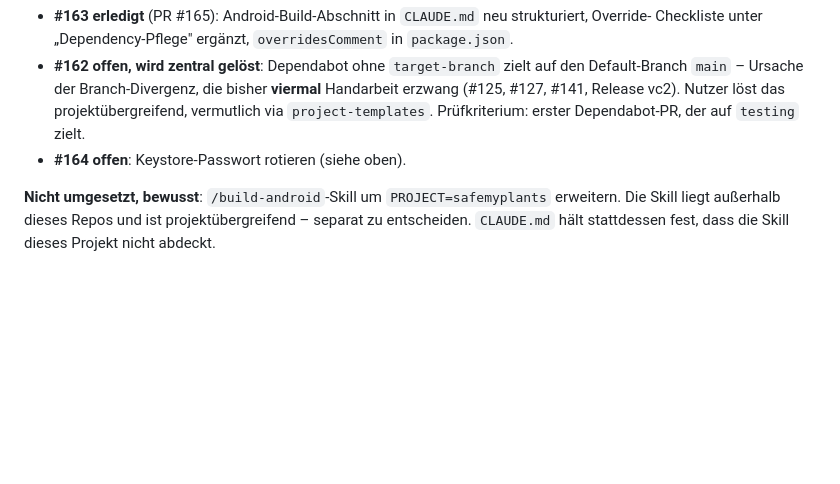
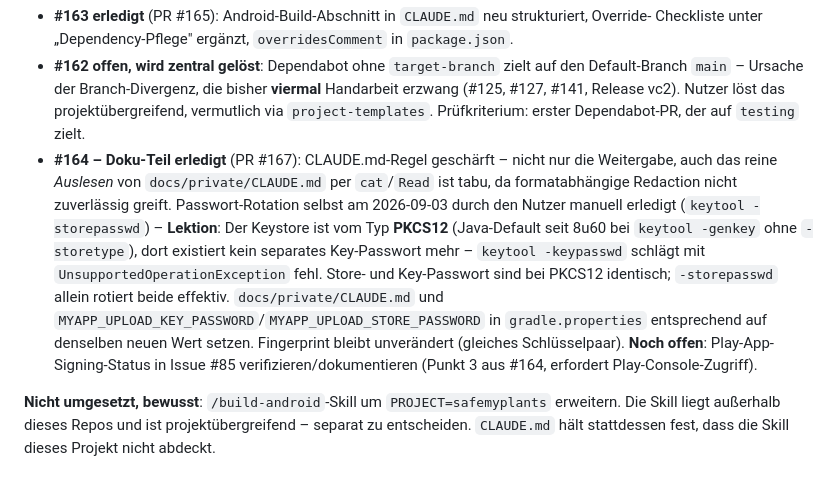
Before and after one commit to S540d/safe-my-plants, a Markdown page: .claude/memory.md, the part around the change. GitHub-like rendering; blank space fills up the shorter version.

Commit message:
docs(#164): Memory zu Passwort-Rotation und PKCS12-Fallstrick ergänzen
Store-Passwort wurde manuell rotiert. Dabei aufgefallen: der Keystore
ist vom Typ PKCS12, das kein separates Key-Passwort kennt -
keytool -keypasswd schlägt dort fehl. -storepasswd allein reicht.

Co-Authored-By: Claude Sonnet 5 <noreply@anthropic.com>

```diff
--- a/.claude/memory.md
+++ b/.claude/memory.md
@@ -286,7 +286,18 @@ Memory-Eintrag danach entfernen).
   `main` – Ursache der Branch-Divergenz, die bisher **viermal** Handarbeit erzwang (#125, #127,
   #141, Release vc2). Nutzer löst das projektübergreifend, vermutlich via `project-templates`.
   Prüfkriterium: erster Dependabot-PR, der auf `testing` zielt.
-- **#164 offen**: Keystore-Passwort rotieren (siehe oben).
+- **#164 – Doku-Teil erledigt** (PR #167): CLAUDE.md-Regel geschärft – nicht nur die Weitergabe,
+  auch das reine *Auslesen* von `docs/private/CLAUDE.md` per `cat`/`Read` ist tabu, da
+  formatabhängige Redaction nicht zuverlässig greift. Passwort-Rotation selbst am 2026-09-03
+  durch den Nutzer manuell erledigt (`keytool -storepasswd`) – **Lektion**: Der Keystore ist
+  vom Typ **PKCS12** (Java-Default seit 8u60 bei `keytool -genkey` ohne `-storetype`), dort
+  existiert kein separates Key-Passwort mehr – `keytool -keypasswd` schlägt mit
+  `UnsupportedOperationException` fehl. Store- und Key-Passwort sind bei PKCS12 identisch;
+  `-storepasswd` allein rotiert beide effektiv. `docs/private/CLAUDE.md` und
+  `MYAPP_UPLOAD_KEY_PASSWORD`/`MYAPP_UPLOAD_STORE_PASSWORD` in `gradle.properties` entsprechend
+  auf denselben neuen Wert setzen. Fingerprint bleibt unverändert (gleiches Schlüsselpaar).
+  **Noch offen**: Play-App-Signing-Status in Issue #85 verifizieren/dokumentieren (Punkt 3 aus
+  #164, erfordert Play-Console-Zugriff).
 
 **Nicht umgesetzt, bewusst**: `/build-android`-Skill um `PROJECT=safemyplants` erweitern. Die Skill
 liegt außerhalb dieses Repos und ist projektübergreifend – separat zu entscheiden. `CLAUDE.md`
```
